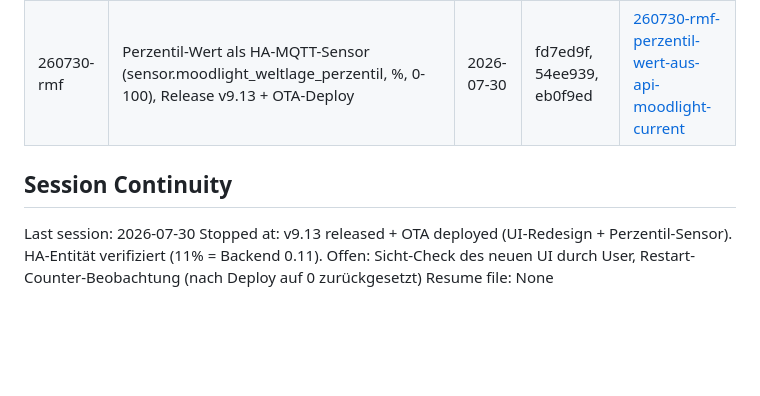
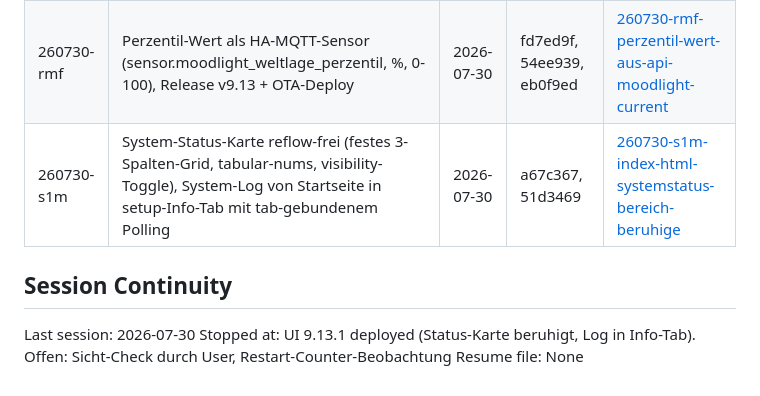
Before and after one commit to Revisor01/auraos-moodlight, a Markdown page: .planning/STATE.md, the part around the change. Drawn GitHub-style; blank space fills up the shorter version.

Commit message:
docs(quick-260730-s1m): SUMMARY und STATE-Update nach Status-Beruhigung + Log-Umzug

```diff
--- a/.planning/STATE.md
+++ b/.planning/STATE.md
@@ -57,9 +57,10 @@ None.
 | 260730-02i | Review-Runde 2: NeoPixel-Use-after-free (Root Cause LED-Pulsieren/Reboots), MQTT-Passwort-Roundtrip, Backend-Härtung (SECRET_KEY, Rate-Limit, Worker-Lebensdauer, SSRF-Guard, Redis-Caching), UI-XSS-Reste, moment.js-Entfernung, build-release.sh | 2026-07-30 | e690ec0, 6e7f74b, d9e5101, 4c57fa9 | [260730-02i-review-runde-2-neopixel-uaf-mqtt-passwor](./quick/260730-02i-review-runde-2-neopixel-uaf-mqtt-passwor/) |
 | 260730-r7v | UI-Redesign index.html (Steuerung/Status/Logs) + setup.html im mood.html-Stil, Fonts (Inter/JetBrains Mono), Bugfix Lädt-Anzeige setup-Header | 2026-07-30 | 567bcd1, dc81d1a | [260730-r7v-ui-redesign-index-html-steuerung-status-](./quick/260730-r7v-ui-redesign-index-html-steuerung-status-/) |
 | 260730-rmf | Perzentil-Wert als HA-MQTT-Sensor (sensor.moodlight_weltlage_perzentil, %, 0-100), Release v9.13 + OTA-Deploy | 2026-07-30 | fd7ed9f, 54ee939, eb0f9ed | [260730-rmf-perzentil-wert-aus-api-moodlight-current](./quick/260730-rmf-perzentil-wert-aus-api-moodlight-current/) |
+| 260730-s1m | System-Status-Karte reflow-frei (festes 3-Spalten-Grid, tabular-nums, visibility-Toggle), System-Log von Startseite in setup-Info-Tab mit tab-gebundenem Polling | 2026-07-30 | a67c367, 51d3469 | [260730-s1m-index-html-systemstatus-bereich-beruhige](./quick/260730-s1m-index-html-systemstatus-bereich-beruhige/) |
 
 ## Session Continuity
 
 Last session: 2026-07-30
-Stopped at: v9.13 released + OTA deployed (UI-Redesign + Perzentil-Sensor). HA-Entität verifiziert (11% = Backend 0.11). Offen: Sicht-Check des neuen UI durch User, Restart-Counter-Beobachtung (nach Deploy auf 0 zurückgesetzt)
+Stopped at: UI 9.13.1 deployed (Status-Karte beruhigt, Log in Info-Tab). Offen: Sicht-Check durch User, Restart-Counter-Beobachtung
 Resume file: None
```
Also changed, not shown: 1 other file.
